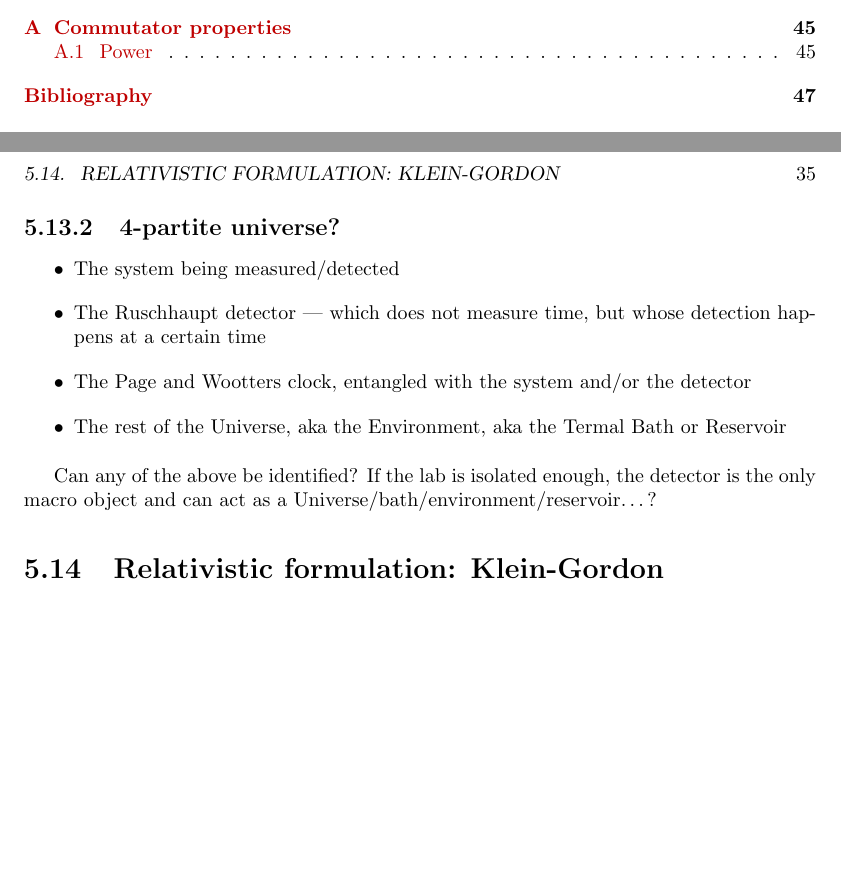
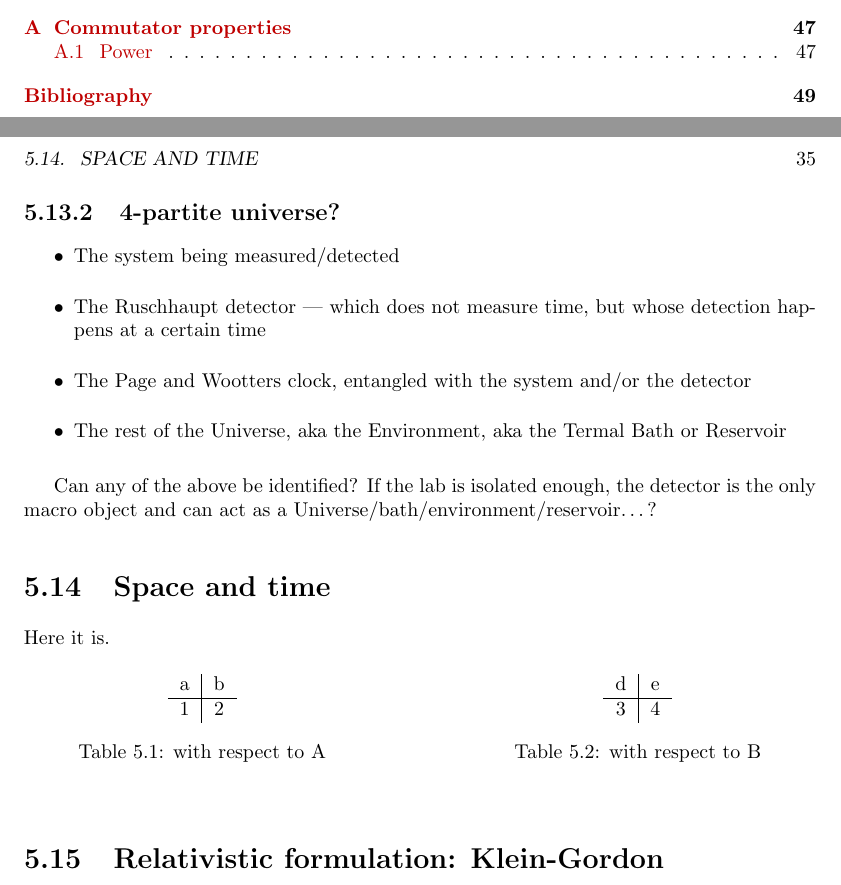
Before and after one commit to gderosa/timeq, a LaTeX thesis (tex/main.tex, which reads tex/pw/st.tex): two parts of pages 4 and 35 of 49 before the commit and two parts of pages 4 and 35 of 51 after it, joined at a grey line, cut so that both start at the same text, the shorter picture padded with empty space. Compiled offline with pdfLaTeX.

Commit message:
st tables

```diff
--- /dev/null
+++ b/tex/pw/st.tex
@@ -0,0 +1,26 @@
+\section{Space and time}
+
+Here it is.
+
+%% https://tex.stackexchange.com/a/2836
+\begin{table}[h!]
+  \parbox{.45\linewidth}{
+    \centering
+    \begin{tabular}{c|c}
+      a&b\\
+      \hline
+      1&2
+    \end{tabular}
+    \caption{with respect to A}
+  }
+  \hfill
+  \parbox{.45\linewidth}{
+    \centering
+    \begin{tabular}{c|c}
+      d&e\\
+      \hline
+      3&4
+    \end{tabular}
+    \caption{with respect to B}
+  }
+\end{table}
```
Also changed, not shown: tex/main.tex (+1 -0 lines).
